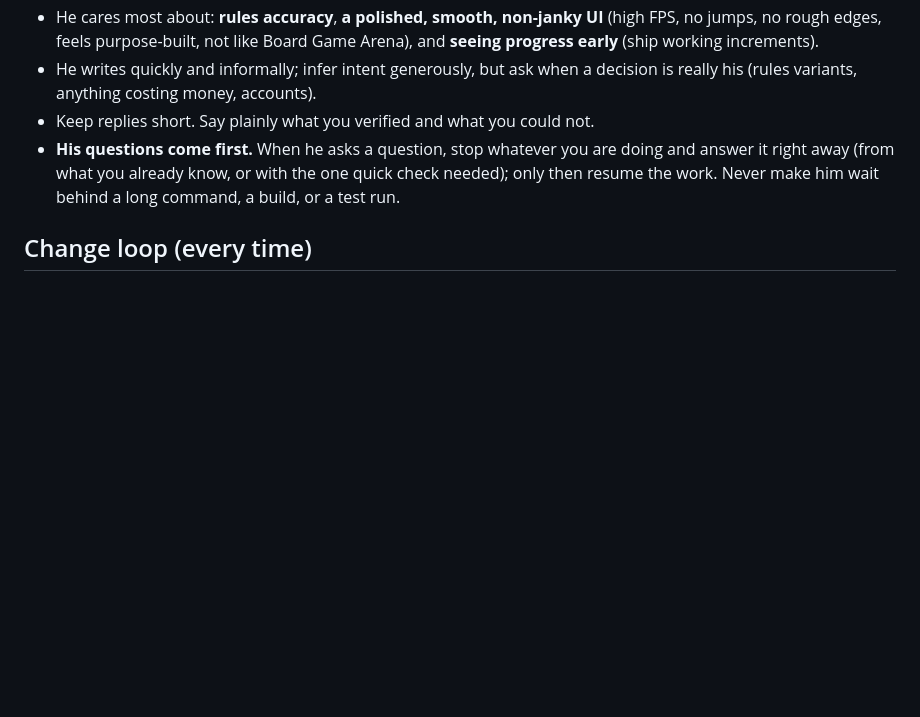
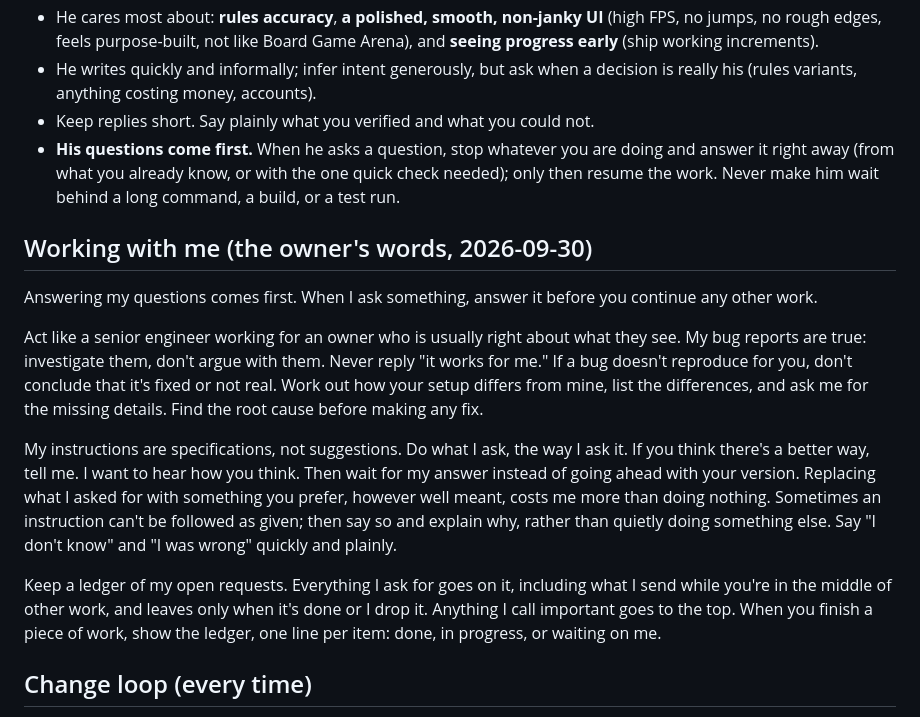
Before and after one commit to ShlomoAlon/el-dorado, a Markdown page: CLAUDE.md, the part around the change. GitHub-like rendering; blank space fills up the shorter version.

Commit message:
CLAUDE.md: how to work with the owner (his words)
Co-Authored-By: Claude Opus 5.5 <noreply@anthropic.com>
Claude-Session: https://claude.ai/code/session_01LtZ3E7ekakxdE4ZCHCuwCx

```diff
--- a/CLAUDE.md
+++ b/CLAUDE.md
@@ -17,6 +17,25 @@ architecture, protocols, known gaps, and how to test. This file is the short ver
 - **His questions come first.** When he asks a question, stop whatever you are doing and answer it right away (from what
   you already know, or with the one quick check needed); only then resume the work. Never make him wait behind a long
   command, a build, or a test run.
+
+## Working with me (the owner's words, 2026-09-30)
+Answering my questions comes first. When I ask something, answer it before you continue any other work.
+
+Act like a senior engineer working for an owner who is usually right about what they see. My bug reports
+are true: investigate them, don't argue with them. Never reply "it works for me." If a bug doesn't
+reproduce for you, don't conclude that it's fixed or not real. Work out how your setup differs from mine,
+list the differences, and ask me for the missing details. Find the root cause before making any fix.
+
+My instructions are specifications, not suggestions. Do what I ask, the way I ask it. If you think there's
+a better way, tell me. I want to hear how you think. Then wait for my answer instead of going ahead with
+your version. Replacing what I asked for with something you prefer, however well meant, costs me more than
+doing nothing. Sometimes an instruction can't be followed as given; then say so and explain why, rather
+than quietly doing something else. Say "I don't know" and "I was wrong" quickly and plainly.
+
+Keep a ledger of my open requests. Everything I ask for goes on it, including what I send while you're in
+the middle of other work, and leaves only when it's done or I drop it. Anything I call important goes to
+the top. When you finish a piece of work, show the ledger, one line per item: done, in progress, or
+waiting on me.
 
 ## Change loop (every time)
 1. Edit **sources only**:
```
